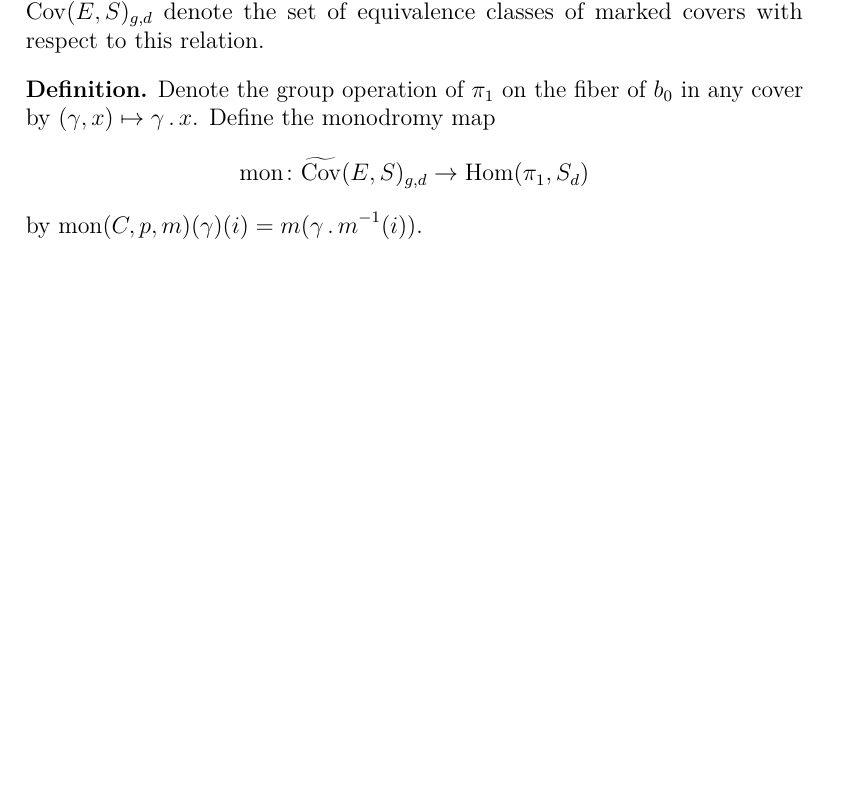
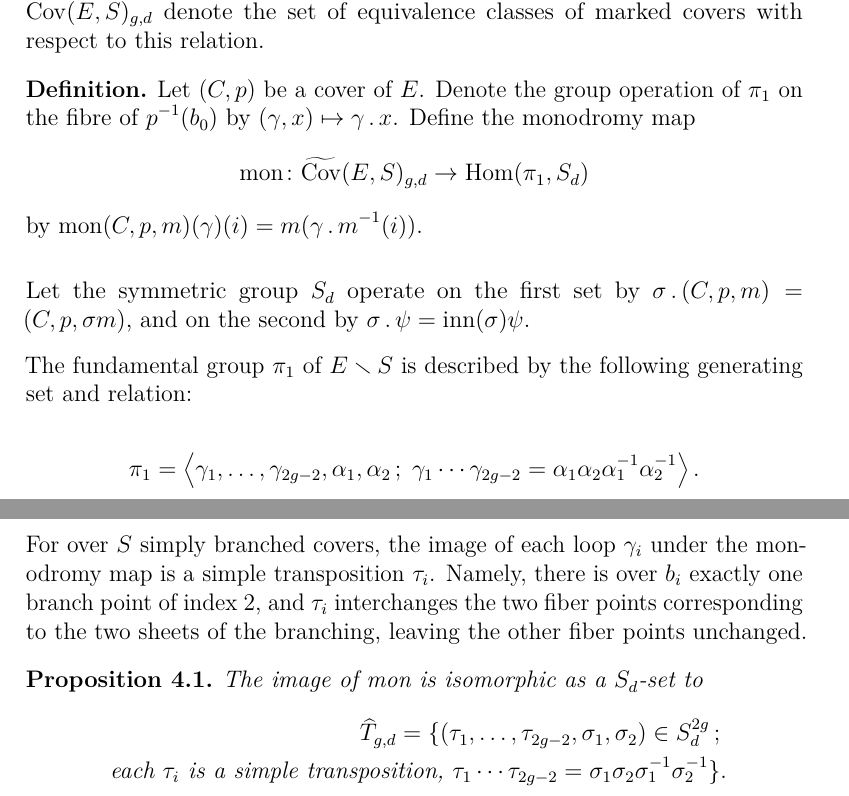
Before and after one commit to Orl628/bachelor-thesis, a LaTeX document (master.tex, which reads classifying-covers.tex): part of page 12 of 15 before the commit and two parts of pages 12 and 13 of 16 after it, the two joined at a grey line, cut so that both start at the same text, the shorter picture padded with empty space. Compiled offline with pdfLaTeX.

Commit message:
continued section on classifying covers

```diff
--- a/classifying-covers.tex
+++ b/classifying-covers.tex
@@ -20,6 +20,18 @@ The goal of this section is to use this equivalence of categories to classify th
 \end{defi}
 
 \begin{defi}
- Denote the group operation of $\pi_1$ on the fiber of $b_0$ in any cover by $(\gamma,x)\mapsto \gamma\ldot x$. Define the monodromy map \[\text{mon}\cl \widetilde{\Cov}(E,S)_{g,d} \to \Hom(\pi_1, S_d)\]
+ Let $(C,p)$ be a cover of $E$. Denote the group operation of $\pi_1$ on the fibre of $p^{-1}(b_0)$ by $(\gamma,x)\mapsto \gamma\ldot x$. Define the monodromy map \[\text{mon}\cl \widetilde{\Cov}(E,S)_{g,d} \to \Hom(\pi_1, S_d)\]
  by $\text{mon}(C,p,m)(\gamma)(i)=m(\gamma\ldot m^{-1}(i))$.
 \end{defi}
+
+Let the symmetric group $S_d$ operate on the first set by $\sigma \ldot (C,p,m)=(C,p,\sigma m)$, and on the second by $\sigma \ldot \psi = \inn(\sigma) \psi$.
+
+The fundamental group $\pi_1$ of $E\smallsetminus S$ is described by the following generating set and relation:
+
+\[\pi_1=\gen{\gamma_1,\dotsc,\gamma_{2g-2},\alpha_1,\alpha_2\scl \gamma_1\dotsm\gamma_{2g-2}=\alpha_1\alpha_2\alpha_1^{-1}\alpha_2^{-1}}.\]
+
+For over $S$ simply branched covers, the image of each loop $\gamma_i$ under the monodromy map is a simple transposition $\tau_i$. Namely, there is over $b_i$ exactly one branch point of index $2$, and $\tau_i$ interchanges the two fiber points corresponding to the two sheets of the branching, leaving the other fiber points unchanged.
+
+\begin{prop}
+ The image of $\text{mon}$ is isomorphic as a $S_d$-set to \begin{align*}\widehat{T}_{g,d} = \{(\tau_1,\dotsc,\tau_{2g-2},\sigma_1,\sigma_2)\in S_d^{2g}\scl\\ \text{ each }\tau_i\text{ is a simple transposition, }\tau_1\dotsm\tau_{2g-2}=\sigma_1\sigma_2\sigma_1^{-1}\sigma_2^{-1}\}.\end{align*}
+\end{prop}
--- a/master.tex
+++ b/master.tex
@@ -9,6 +9,7 @@
 \DeclareMathOperator{\ord}{ord}
 \DeclareMathOperator{\e}{e}
 \DeclareMathOperator{\SL}{SL}
+\DeclareMathOperator{\inn}{inn}
 \newcommand{\M}{\mathrm{M}}
 \newcommand*\conj[1]{\bar{#1}}
 \newcommand{\dif}{\mathrm{d}}
```
Also changed, not shown: covers-definitions.tex (line endings or trailing spaces), master.pdf, 3 other files.
